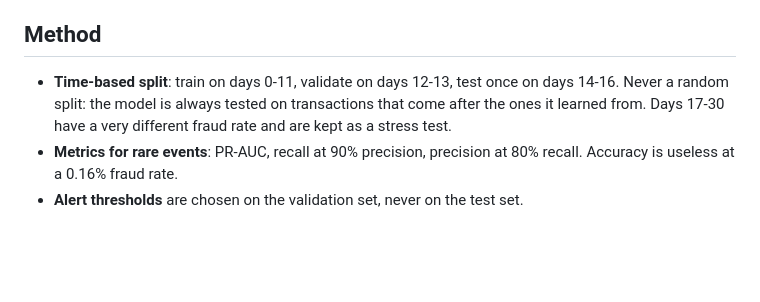
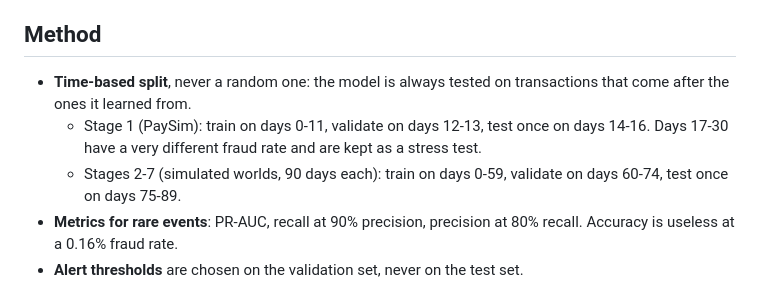
Before and after one commit to Lurosan237/CleverPay, a Markdown page: README.md, the part around the change. GitHub-like rendering; blank space fills up the shorter version.

Commit message:
README: show the time split for both PaySim and the simulated worlds
Co-Authored-By: Claude Opus 5.5 <noreply@anthropic.com>
Claude-Session: https://claude.ai/code/session_017SE7NqQ6SvMrF8AVvcMfGd

```diff
--- a/README.md
+++ b/README.md
@@ -377,9 +377,12 @@ you use every method.
 
 ## Method
 
-- **Time-based split**: train on days 0-11, validate on days 12-13, test once on days 14-16.
-  Never a random split: the model is always tested on transactions that come after the ones it
-  learned from. Days 17-30 have a very different fraud rate and are kept as a stress test.
+- **Time-based split**, never a random one: the model is always tested on transactions that come
+  after the ones it learned from.
+  - Stage 1 (PaySim): train on days 0-11, validate on days 12-13, test once on days 14-16. Days
+    17-30 have a very different fraud rate and are kept as a stress test.
+  - Stages 2-7 (simulated worlds, 90 days each): train on days 0-59, validate on days 60-74, test
+    once on days 75-89.
 - **Metrics for rare events**: PR-AUC, recall at 90% precision, precision at 80% recall.
   Accuracy is useless at a 0.16% fraud rate.
 - **Alert thresholds** are chosen on the validation set, never on the test set.
```
